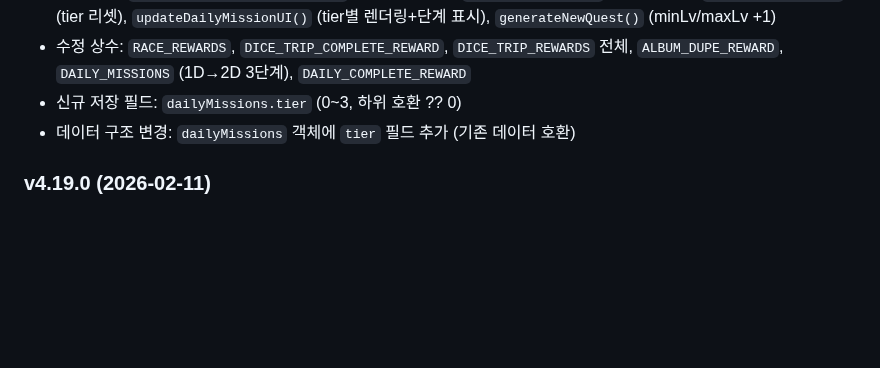
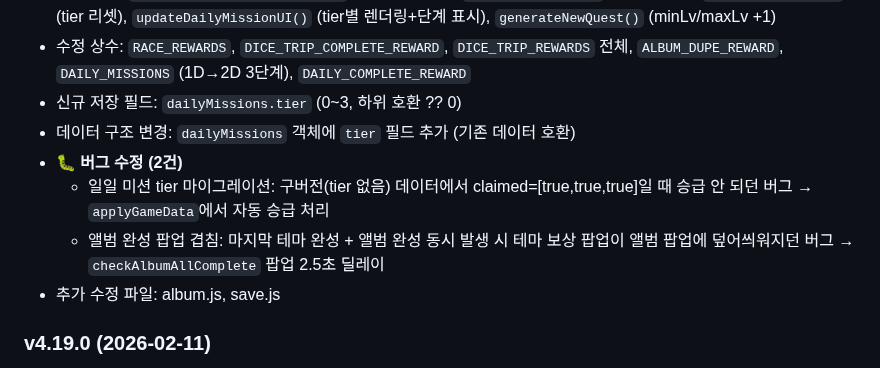
Before and after one commit to pmsecon1-code/merge-game, a Markdown page: handoff.md, the part around the change. Drawn GitHub-style; blank space fills up the shorter version.

Commit message:
docs: handoff.md v4.19.1 버그 수정 내역 반영
Co-Authored-By: Claude Opus 4.6 <noreply@anthropic.com>

```diff
--- a/handoff.md
+++ b/handoff.md
@@ -662,6 +662,10 @@ firebase deploy --only firestore:rules   # 보안 규칙
 - 수정 상수: `RACE_REWARDS`, `DICE_TRIP_COMPLETE_REWARD`, `DICE_TRIP_REWARDS` 전체, `ALBUM_DUPE_REWARD`, `DAILY_MISSIONS` (1D→2D 3단계), `DAILY_COMPLETE_REWARD`
 - 신규 저장 필드: `dailyMissions.tier` (0~3, 하위 호환 ?? 0)
 - 데이터 구조 변경: `dailyMissions` 객체에 `tier` 필드 추가 (기존 데이터 호환)
+- 🐛 **버그 수정 (2건)**
+  - 일일 미션 tier 마이그레이션: 구버전(tier 없음) 데이터에서 claimed=[true,true,true]일 때 승급 안 되던 버그 → `applyGameData`에서 자동 승급 처리
+  - 앨범 완성 팝업 겹침: 마지막 테마 완성 + 앨범 완성 동시 발생 시 테마 보상 팝업이 앨범 팝업에 덮어씌워지던 버그 → `checkAlbumAllComplete` 팝업 2.5초 딜레이
+- 추가 수정 파일: album.js, save.js
 
 ### v4.19.0 (2026-02-11)
 - ⚖️ **게임 밸런싱 전면 조정**
```
